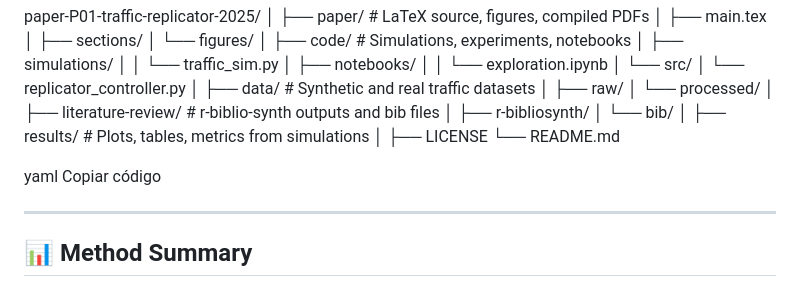
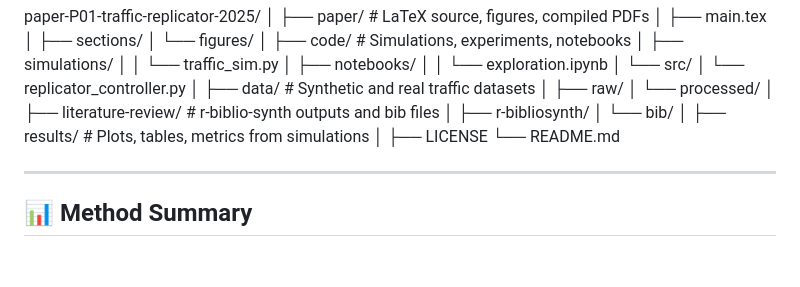
Before and after one commit to jlmayorgaco/paper-P01-traffic-replicator, a Markdown page: README.md, the part around the change. Drawn GitHub-style; blank space fills up the shorter version.

```diff
--- a/README.md
+++ b/README.md
@@ -70,9 +70,6 @@ paper-P01-traffic-replicator-2025/
 │
 ├── LICENSE
 └── README.md
-
-yaml
-Copiar código
 
 ---
 
```
